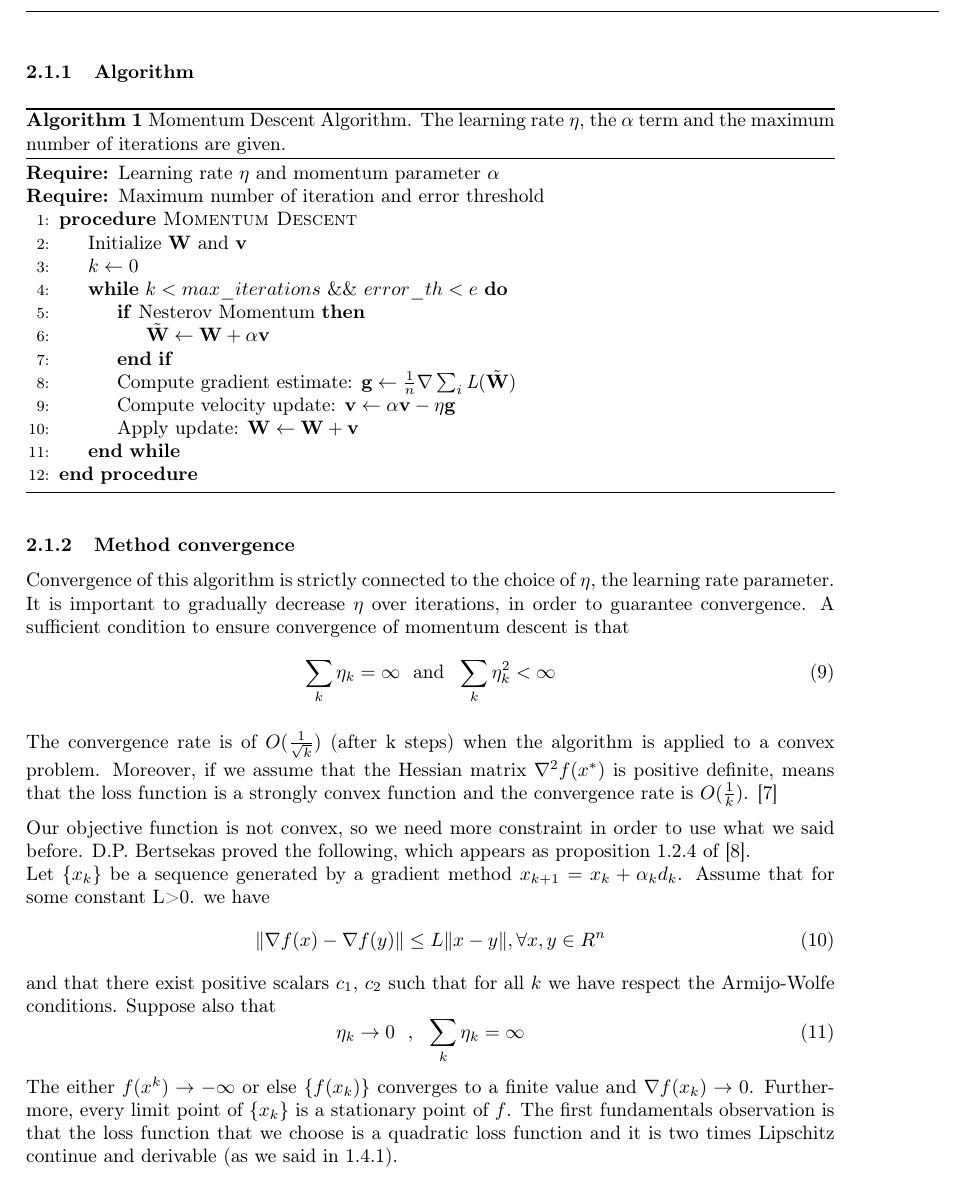
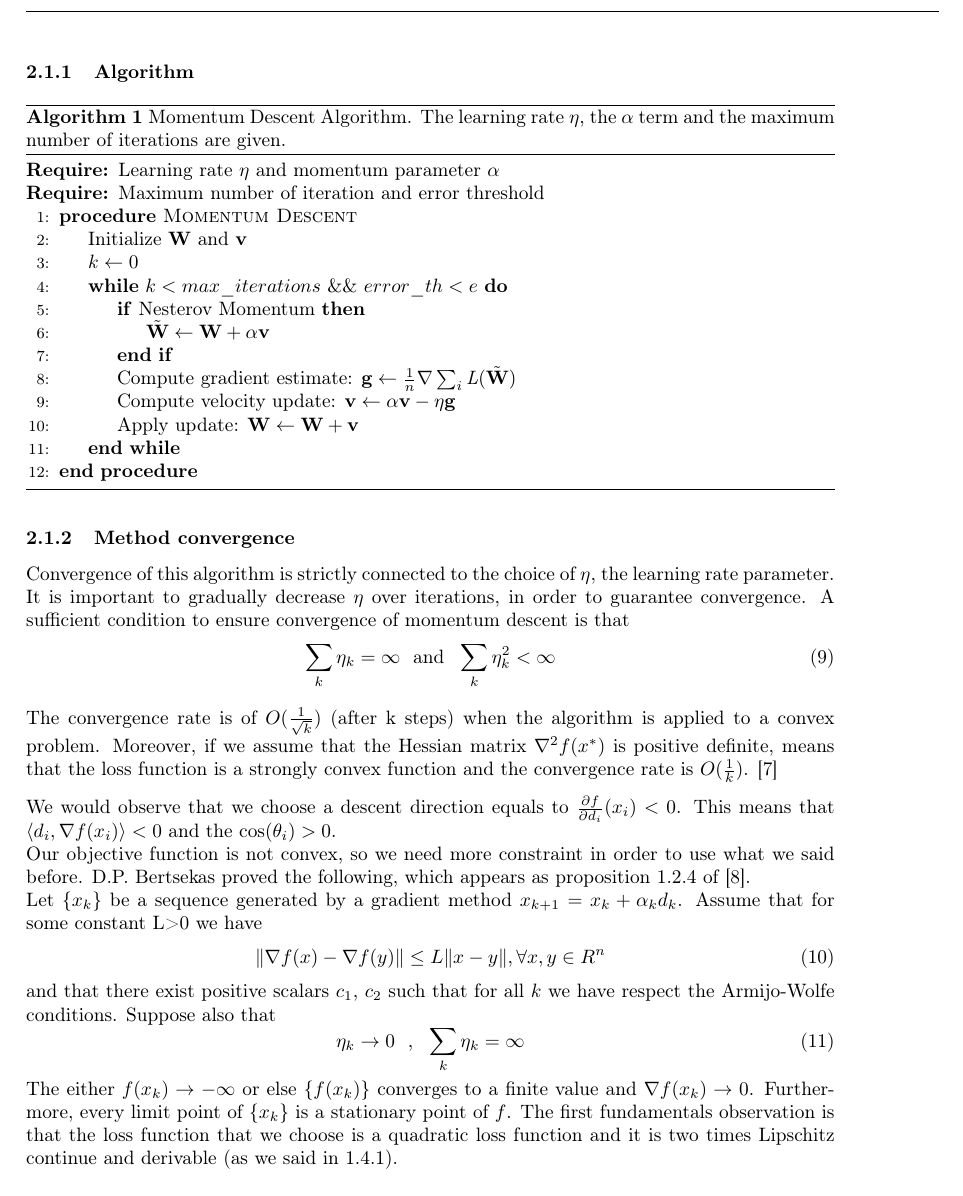
Before and after one commit to FraCorti/CMProject, a LaTeX paper (docs/report/relazione.tex, which reads docs/report/sez/method.tex): part of page 5 of 11, cut so that both start at the same text. Compiled offline with pdfLaTeX.

Commit message:
Change 2.12

```diff
--- a/docs/report/sez/method.tex
+++ b/docs/report/sez/method.tex
@@ -57,9 +57,10 @@ Convergence of this algorithm is strictly connected to the choice of $\eta$, the
 The convergence rate is of $O(\frac{1}{\sqrt{k}})$ (after k steps) when the algorithm is applied to a convex problem.
 Moreover, if we assume that the Hessian matrix $\nabla^2f(x^*)$ is positive definite, means that the loss function is a strongly convex function and the convergence rate is $O(\frac{1}{k})$. \cite{goodfellow}
 
+We would observe that we choose a descent direction equals to $\frac{\partial f}{\partial d_i}(x_i)<0$. This means that $\langle d_i, \nabla f(x_i)\rangle <0$ and the $\cos(\theta_i)>0$. \\
 Our objective function is not convex, so we need more constraint in order to use what we said before.
 D.P. Bertsekas proved the following, which appears as proposition 1.2.4 of \cite{bert03}.
-\\ Let \{$x_k$\} be a sequence generated by a gradient method $x_{k+1}=x_k+\alpha_kd_k$. Assume that for some constant L>0. we have
+\\ Let \{$x_k$\} be a sequence generated by a gradient method $x_{k+1}=x_k+\alpha_kd_k$. Assume that for some constant L>0 we have
 \begin{equation}
 \label{assumption:momentum_descent2}
 \| \nabla f(x)-\nabla f(y)\|\leq L\|x-y\|, \forall x,y \in R^n
@@ -70,7 +71,7 @@ Suppose also that
 \label{assumption:momentum_descent4}
 \eta_k \to 0 \  \text{ , } \ \sum_k \eta_k = \infty
 \end{equation}
-The either $f(x^k)\to - \infty$ or else \{$f(x_k)$\} converges to a finite value and $\nabla f(x_k) \to 0$. Furthermore, every limit point of \{$x_k$\} is a stationary point of $f$.
+The either $f(x_k)\to - \infty$ or else \{$f(x_k)$\} converges to a finite value and $\nabla f(x_k) \to 0$. Furthermore, every limit point of \{$x_k$\} is a stationary point of $f$.
 The first fundamentals observation is that the loss function that we choose is a quadratic loss function and it is two times Lipschitz continue and derivable (as we said in \ref{LF:Properties}).
 
 \subsection{Limited-memory quasi-Newton methods}
```
